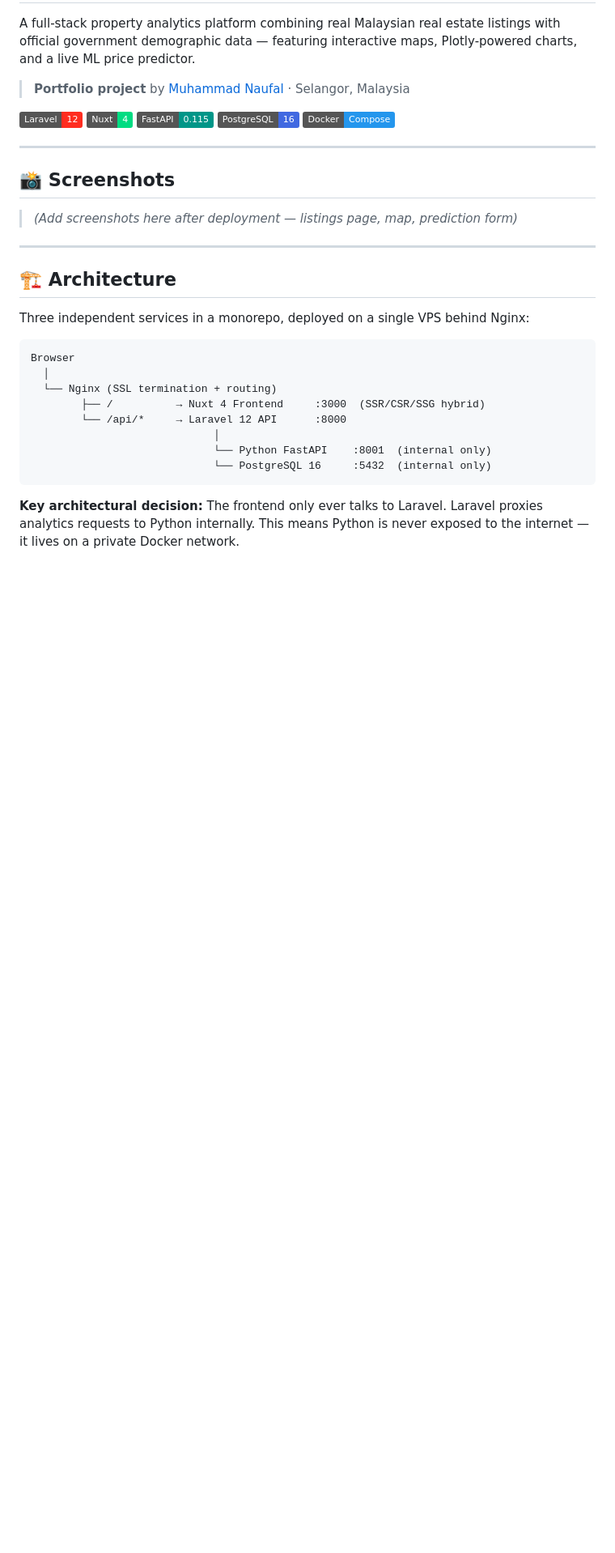
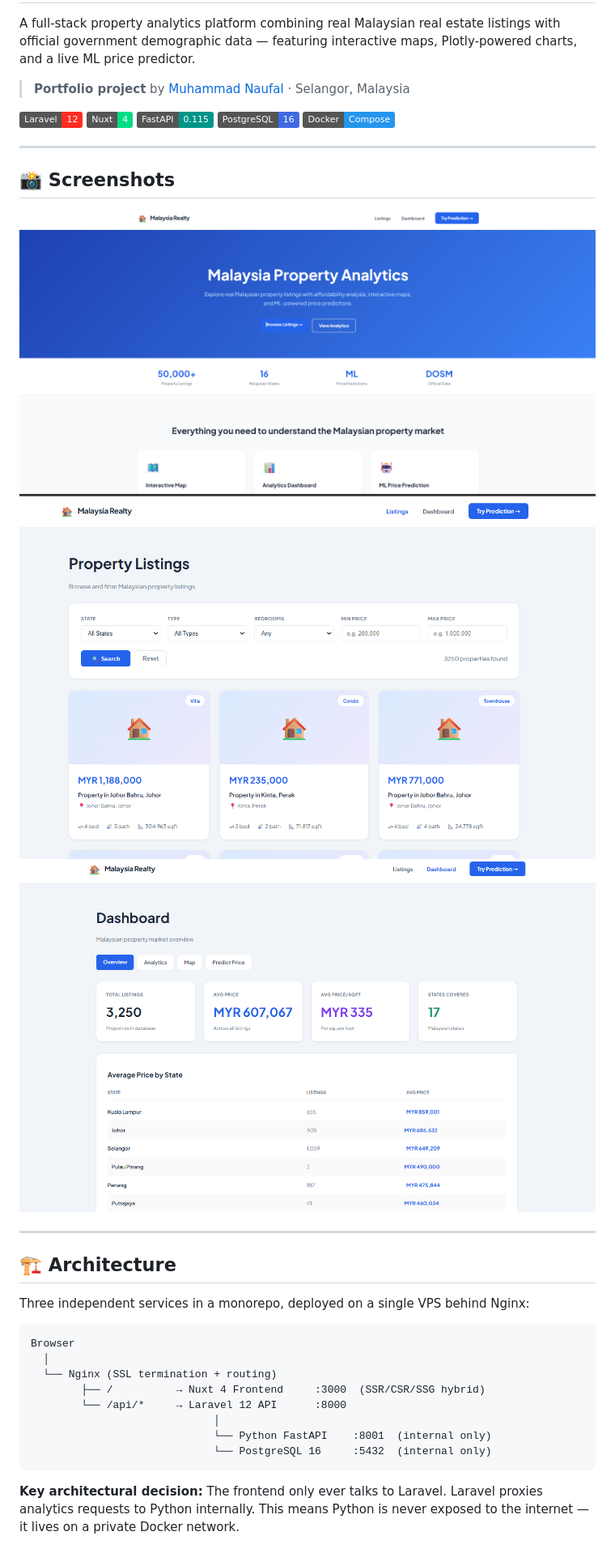
Before and after one commit to naufalkhir/malaysia-property-dashboard, a Markdown page: README.md, the part around the change. Shown: that part at 81% size. Rendered like a GitHub page; pictures changed too: screenshots/dashboard.png (added), screenshots/homepage.png (added), screenshots/listings.png (added); badges without logos; blank space fills up the shorter version.

Commit message:
nginx\realty.conf and screenshot update in readme.md

```diff
--- a/README.md
+++ b/README.md
@@ -14,7 +14,9 @@ A full-stack property analytics platform combining real Malaysian real estate li
 
 ## 📸 Screenshots
 
-> *(Add screenshots here after deployment — listings page, map, prediction form)*
+![Homepage](screenshots/homepage.png)
+![Listings](screenshots/listings.png)
+![Dashboard](screenshots/dashboard.png)
 
 ---
 
```
Also changed, not shown: 1 other file.
